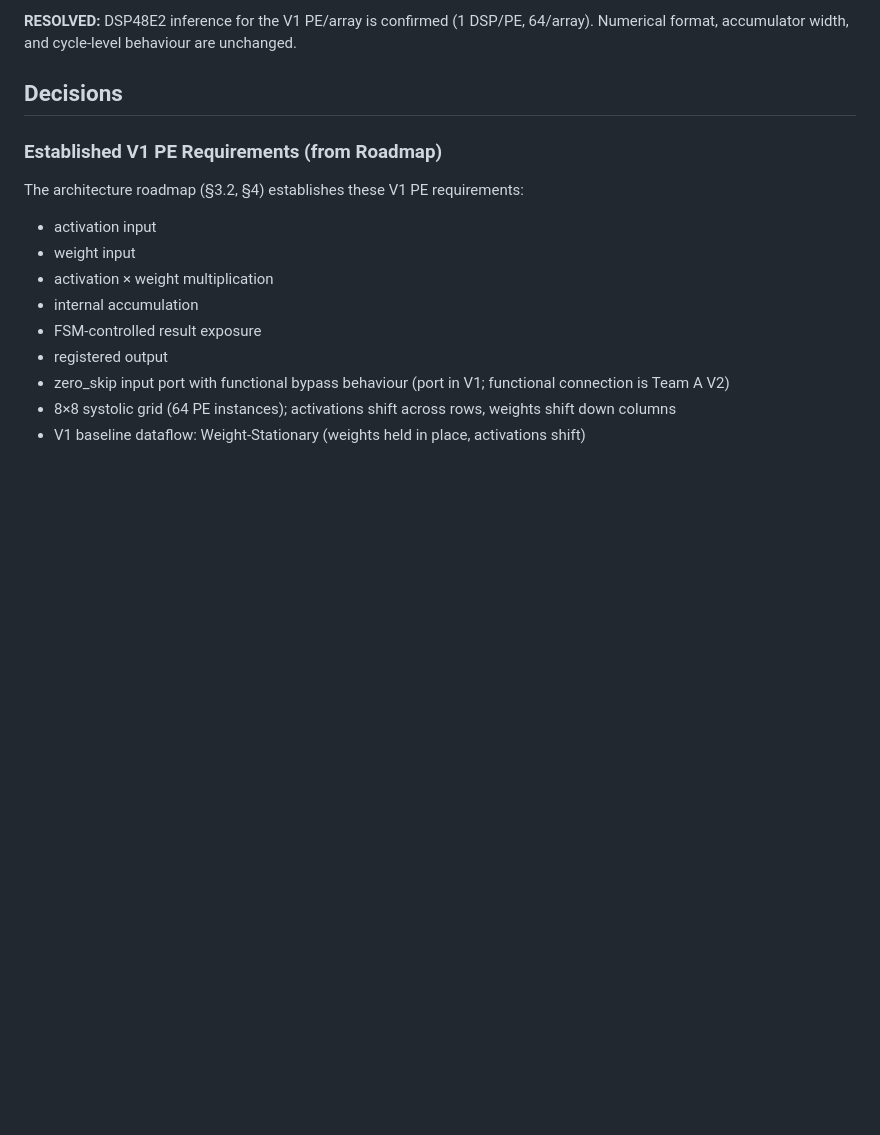
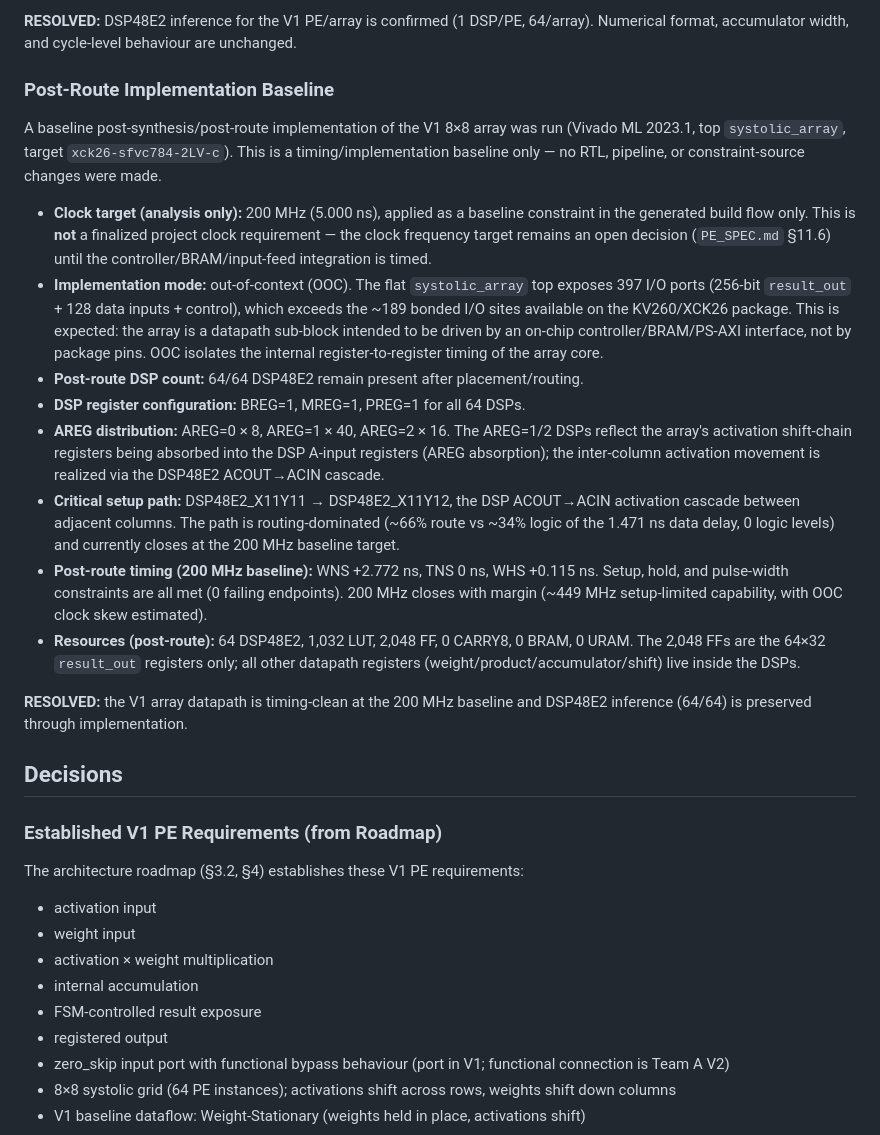
Before and after one commit to ShashankT-ECE/cnn-accelerator, a Markdown page: docs/PROJECT_STATE.md, the part around the change. Rendered like a GitHub page; blank space fills up the shorter version.

Commit message:
docs: record V1 post-route timing baseline

```diff
--- a/docs/PROJECT_STATE.md
+++ b/docs/PROJECT_STATE.md
@@ -159,6 +159,47 @@ DSP48E2 inference for the V1 PE and 8×8 array is established and verified
 **RESOLVED:** DSP48E2 inference for the V1 PE/array is confirmed (1 DSP/PE,
 64/array). Numerical format, accumulator width, and cycle-level behaviour are
 unchanged.
+
+### Post-Route Implementation Baseline
+
+A baseline post-synthesis/post-route implementation of the V1 8×8 array was run
+(Vivado ML 2023.1, top `systolic_array`, target `xck26-sfvc784-2LV-c`). This is
+a timing/implementation baseline only — no RTL, pipeline, or constraint-source
+changes were made.
+
+- **Clock target (analysis only):** 200 MHz (5.000 ns), applied as a baseline
+  constraint in the generated build flow only. This is **not** a finalized
+  project clock requirement — the clock frequency target remains an open
+  decision (`PE_SPEC.md` §11.6) until the controller/BRAM/input-feed
+  integration is timed.
+- **Implementation mode:** out-of-context (OOC). The flat `systolic_array`
+  top exposes 397 I/O ports (256-bit `result_out` + 128 data inputs + control),
+  which exceeds the ~189 bonded I/O sites available on the KV260/XCK26 package.
+  This is expected: the array is a datapath sub-block intended to be driven by
+  an on-chip controller/BRAM/PS-AXI interface, not by package pins. OOC isolates
+  the internal register-to-register timing of the array core.
+- **Post-route DSP count:** 64/64 DSP48E2 remain present after
+  placement/routing.
+- **DSP register configuration:** BREG=1, MREG=1, PREG=1 for all 64 DSPs.
+- **AREG distribution:** AREG=0 × 8, AREG=1 × 40, AREG=2 × 16. The AREG=1/2
+  DSPs reflect the array's activation shift-chain registers being absorbed into
+  the DSP A-input registers (AREG absorption); the inter-column activation
+  movement is realized via the DSP48E2 ACOUT→ACIN cascade.
+- **Critical setup path:** DSP48E2_X11Y11 → DSP48E2_X11Y12, the DSP
+  ACOUT→ACIN activation cascade between adjacent columns. The path is
+  routing-dominated (~66% route vs ~34% logic of the 1.471 ns data delay, 0
+  logic levels) and currently closes at the 200 MHz baseline target.
+- **Post-route timing (200 MHz baseline):** WNS +2.772 ns, TNS 0 ns,
+  WHS +0.115 ns. Setup, hold, and pulse-width constraints are all met (0 failing
+  endpoints). 200 MHz closes with margin (~449 MHz setup-limited capability,
+  with OOC clock skew estimated).
+- **Resources (post-route):** 64 DSP48E2, 1,032 LUT, 2,048 FF, 0 CARRY8,
+  0 BRAM, 0 URAM. The 2,048 FFs are the 64×32 `result_out` registers only; all
+  other datapath registers (weight/product/accumulator/shift) live inside the
+  DSPs.
+
+**RESOLVED:** the V1 array datapath is timing-clean at the 200 MHz baseline and
+DSP48E2 inference (64/64) is preserved through implementation.
 
 ## Decisions
 
```
